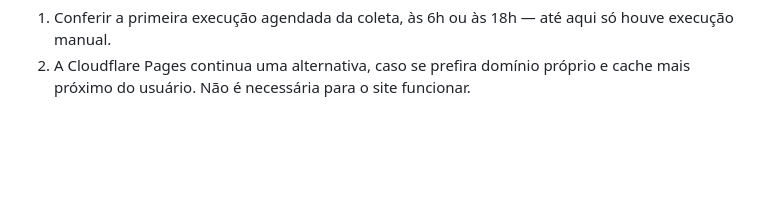
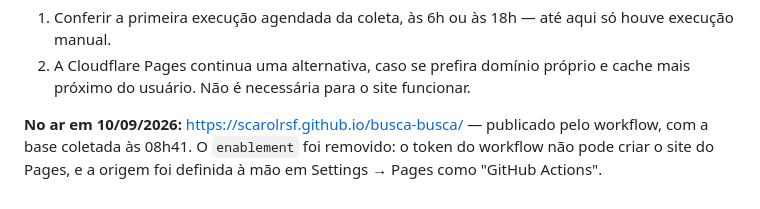
Before and after one commit to scarolrsf/busca-busca, a Markdown page: README.md, the part around the change. Rendered like a GitHub page; blank space fills up the shorter version.

Commit message:
Registra o endereco do site no ar
https://scarolrsf.github.io/busca-busca/ responde 200 e carrega a base
coletada. Primeira publicacao concluida.

Co-Authored-By: Claude Opus 5 <noreply@anthropic.com>

```diff
--- a/README.md
+++ b/README.md
@@ -246,3 +246,8 @@ coleta dispara uma nova publicação.
    só houve execução manual.
 2. A Cloudflare Pages continua uma alternativa, caso se prefira domínio próprio
    e cache mais próximo do usuário. Não é necessária para o site funcionar.
+
+**No ar em 10/09/2026:** https://scarolrsf.github.io/busca-busca/ — publicado
+pelo workflow, com a base coletada às 08h41. O `enablement` foi removido: o
+token do workflow não pode criar o site do Pages, e a origem foi definida à mão
+em Settings → Pages como "GitHub Actions".
```
